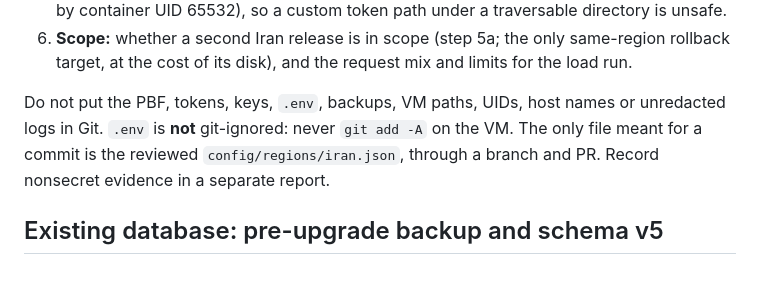
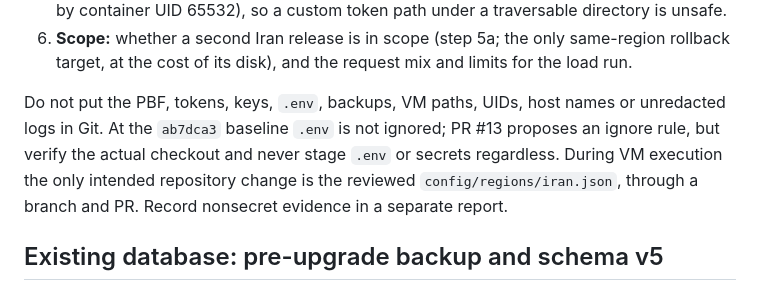
Before and after one commit to pouriya-sedaghat/karta, a Markdown page: prompts/iran-vm-tier-c-rehearsal.md, the part around the change. Rendered like a GitHub page.

Commit message:
docs: distinguish baseline env risk from pending ignore fix

```diff
--- a/prompts/iran-vm-tier-c-rehearsal.md
+++ b/prompts/iran-vm-tier-c-rehearsal.md
@@ -94,10 +94,11 @@ the transfer. A mismatch with the record stops the run.
    mix and limits for the load run.
 
 Do not put the PBF, tokens, keys, `.env`, backups, VM paths, UIDs, host names
-or unredacted logs in Git. `.env` is **not** git-ignored: never `git add -A`
-on the VM. The only file meant for a commit is the reviewed
-`config/regions/iran.json`, through a branch and PR. Record nonsecret evidence
-in a separate report.
+or unredacted logs in Git. At the `ab7dca3` baseline `.env` is not ignored;
+PR #13 proposes an ignore rule, but verify the actual checkout and never
+stage `.env` or secrets regardless. During VM execution the only intended
+repository change is the reviewed `config/regions/iran.json`, through a
+branch and PR. Record nonsecret evidence in a separate report.
 
 ## Existing database: pre-upgrade backup and schema v5
 
```
